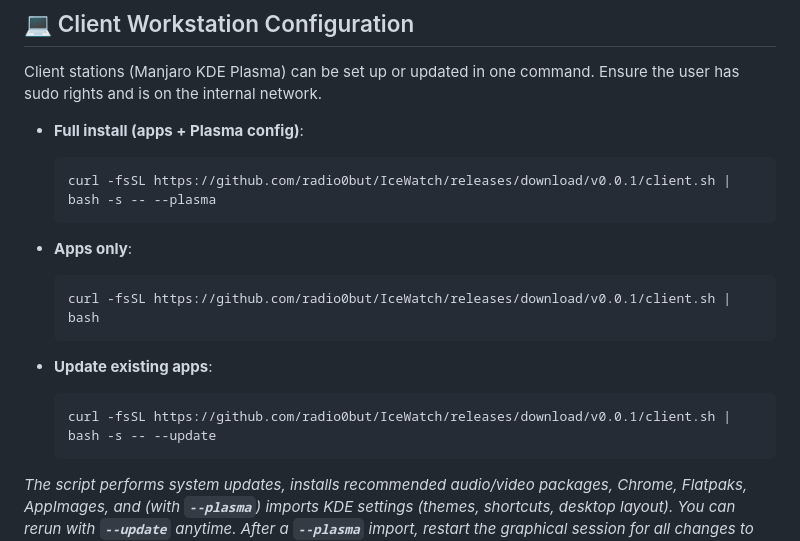
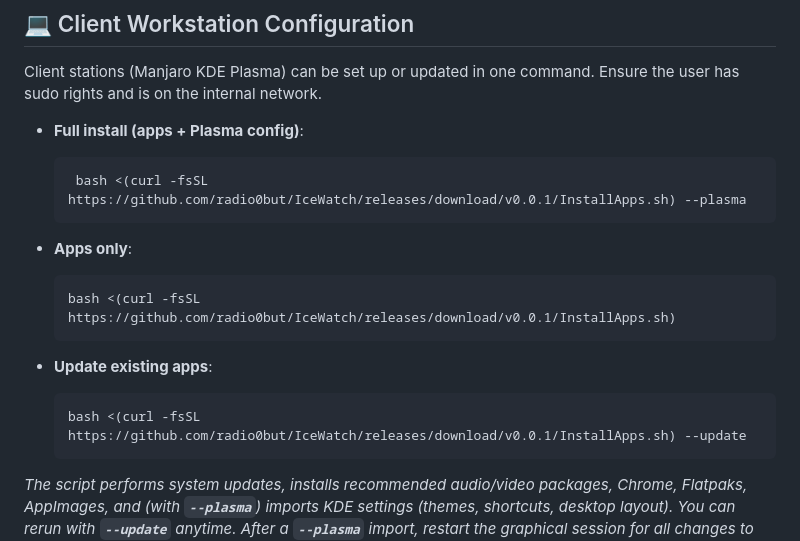
Before and after one commit to radio0but/IceWatch, a Markdown page: README.md, the part around the change. Drawn GitHub-style.

````diff
--- a/README.md
+++ b/README.md
@@ -178,19 +178,19 @@ Client stations (Manjaro KDE Plasma) can be set up or updated in one command. En
 - **Full install (apps + Plasma config)**:
 
   ```bash
-  curl -fsSL https://github.com/radio0but/IceWatch/releases/download/v0.0.1/client.sh | bash -s -- --plasma
+   bash <(curl -fsSL https://github.com/radio0but/IceWatch/releases/download/v0.0.1/InstallApps.sh) --plasma
   ```
 
 - **Apps only**:
 
   ```bash
-  curl -fsSL https://github.com/radio0but/IceWatch/releases/download/v0.0.1/client.sh | bash
+  bash <(curl -fsSL https://github.com/radio0but/IceWatch/releases/download/v0.0.1/InstallApps.sh)
   ```
 
 - **Update existing apps**:
 
   ```bash
-  curl -fsSL https://github.com/radio0but/IceWatch/releases/download/v0.0.1/client.sh | bash -s -- --update
+  bash <(curl -fsSL https://github.com/radio0but/IceWatch/releases/download/v0.0.1/InstallApps.sh) --update
   ```
 
 *The script performs system updates, installs recommended audio/video packages, Chrome, Flatpaks, AppImages, and (with **`--plasma`**) imports KDE settings (themes, shortcuts, desktop layout). You can rerun with **`--update`** anytime. After a **`--plasma`** import, restart the graphical session for all changes to take effect.*
````
